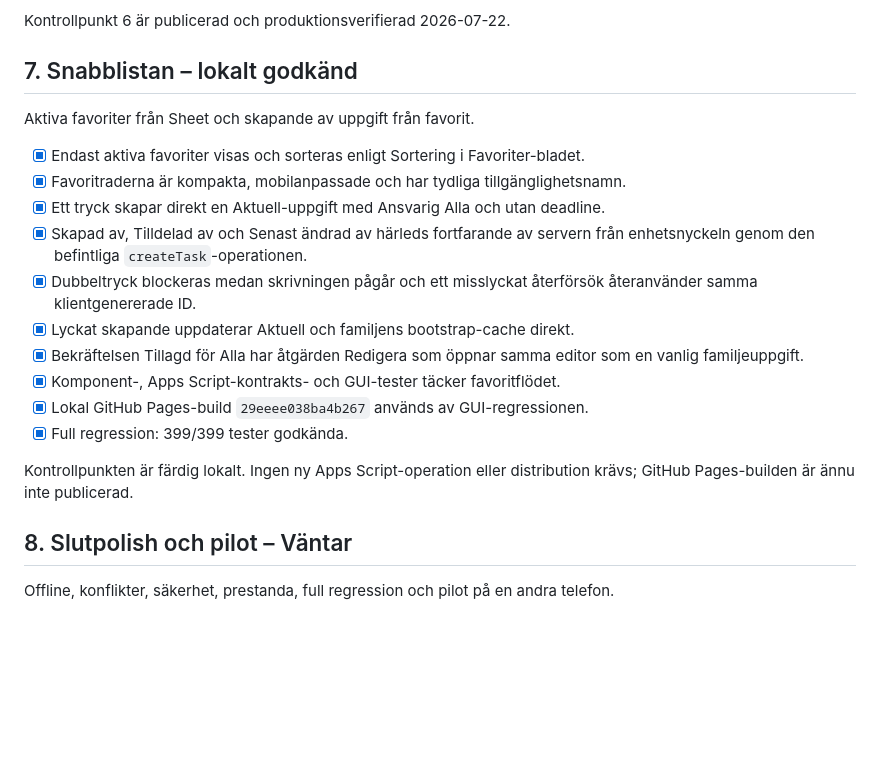
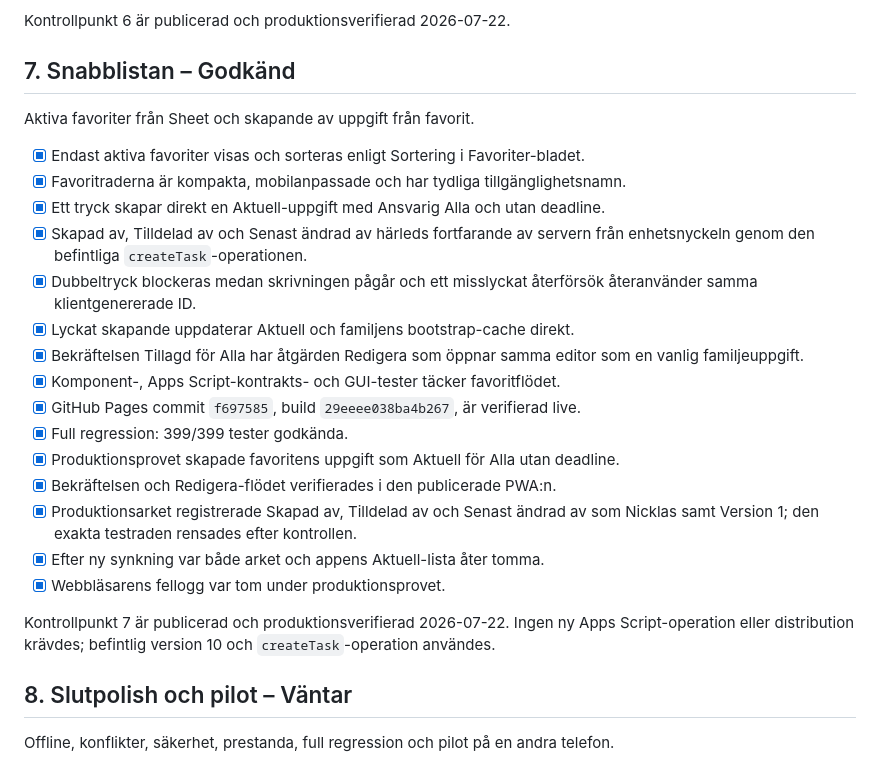
Before and after one commit to NicklasC/gumlis-checklist, a Markdown page: docs/family/implementation-checkpoints.md, the part around the change. Drawn GitHub-style; blank space fills up the shorter version.

Commit message:
Complete Family quick list checkpoint

```diff
--- a/docs/family/implementation-checkpoints.md
+++ b/docs/family/implementation-checkpoints.md
@@ -120,7 +120,7 @@ Faktisk utförare, serverstämplad sluttid och lat 14-dagars historik utan åter
 
 Kontrollpunkt 6 är publicerad och produktionsverifierad 2026-07-22.
 
-## 7. Snabblistan – lokalt godkänd
+## 7. Snabblistan – Godkänd
 
 Aktiva favoriter från Sheet och skapande av uppgift från favorit.
 
@@ -135,11 +135,18 @@ Aktiva favoriter från Sheet och skapande av uppgift från favorit.
 - [x] Bekräftelsen Tillagd för Alla har åtgärden Redigera som öppnar samma editor
       som en vanlig familjeuppgift.
 - [x] Komponent-, Apps Script-kontrakts- och GUI-tester täcker favoritflödet.
-- [x] Lokal GitHub Pages-build `29eeee038ba4b267` används av GUI-regressionen.
+- [x] GitHub Pages commit `f697585`, build `29eeee038ba4b267`, är verifierad live.
 - [x] Full regression: 399/399 tester godkända.
+- [x] Produktionsprovet skapade favoritens uppgift som Aktuell för Alla utan deadline.
+- [x] Bekräftelsen och Redigera-flödet verifierades i den publicerade PWA:n.
+- [x] Produktionsarket registrerade Skapad av, Tilldelad av och Senast ändrad av
+      som Nicklas samt Version 1; den exakta testraden rensades efter kontrollen.
+- [x] Efter ny synkning var både arket och appens Aktuell-lista åter tomma.
+- [x] Webbläsarens fellogg var tom under produktionsprovet.
 
-Kontrollpunkten är färdig lokalt. Ingen ny Apps Script-operation eller distribution
-krävs; GitHub Pages-builden är ännu inte publicerad.
+Kontrollpunkt 7 är publicerad och produktionsverifierad 2026-07-22. Ingen ny
+Apps Script-operation eller distribution krävdes; befintlig version 10 och
+`createTask`-operation användes.
 
 ## 8. Slutpolish och pilot – Väntar
 
```
